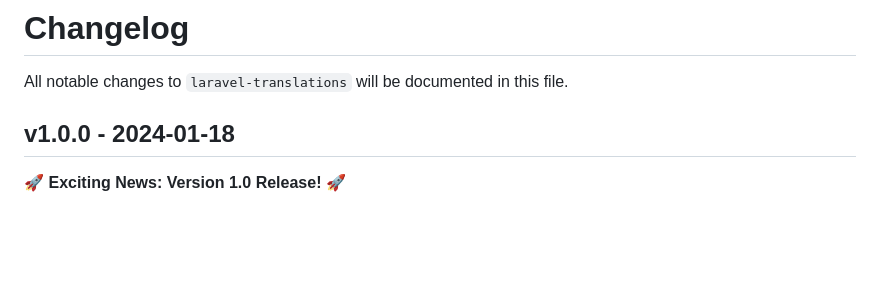
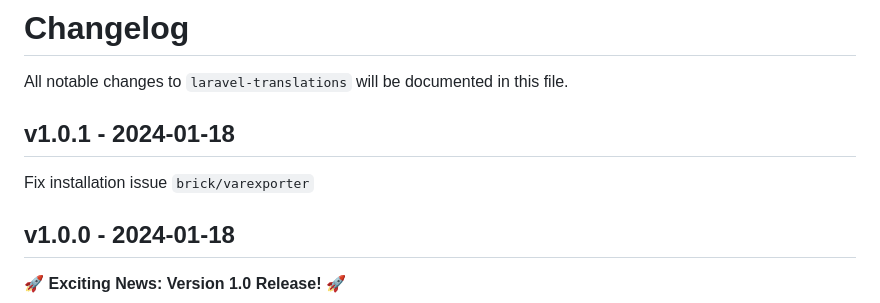
Before and after one commit to MohmmedAshraf/laravel-translations, a Markdown page: CHANGELOG.md, the part around one of its changes. GitHub-like rendering; blank space fills up the shorter version.

Commit message:
Update CHANGELOG

```diff
--- a/CHANGELOG.md
+++ b/CHANGELOG.md
@@ -1,6 +1,10 @@
 # Changelog
 
 All notable changes to `laravel-translations` will be documented in this file.
+
+## v1.0.1 - 2024-01-18
+
+Fix installation issue `brick/varexporter`
 
 ## v1.0.0 - 2024-01-18
 
```
Also changed, not shown: other parts of CHANGELOG.md (+3 -0 lines).
